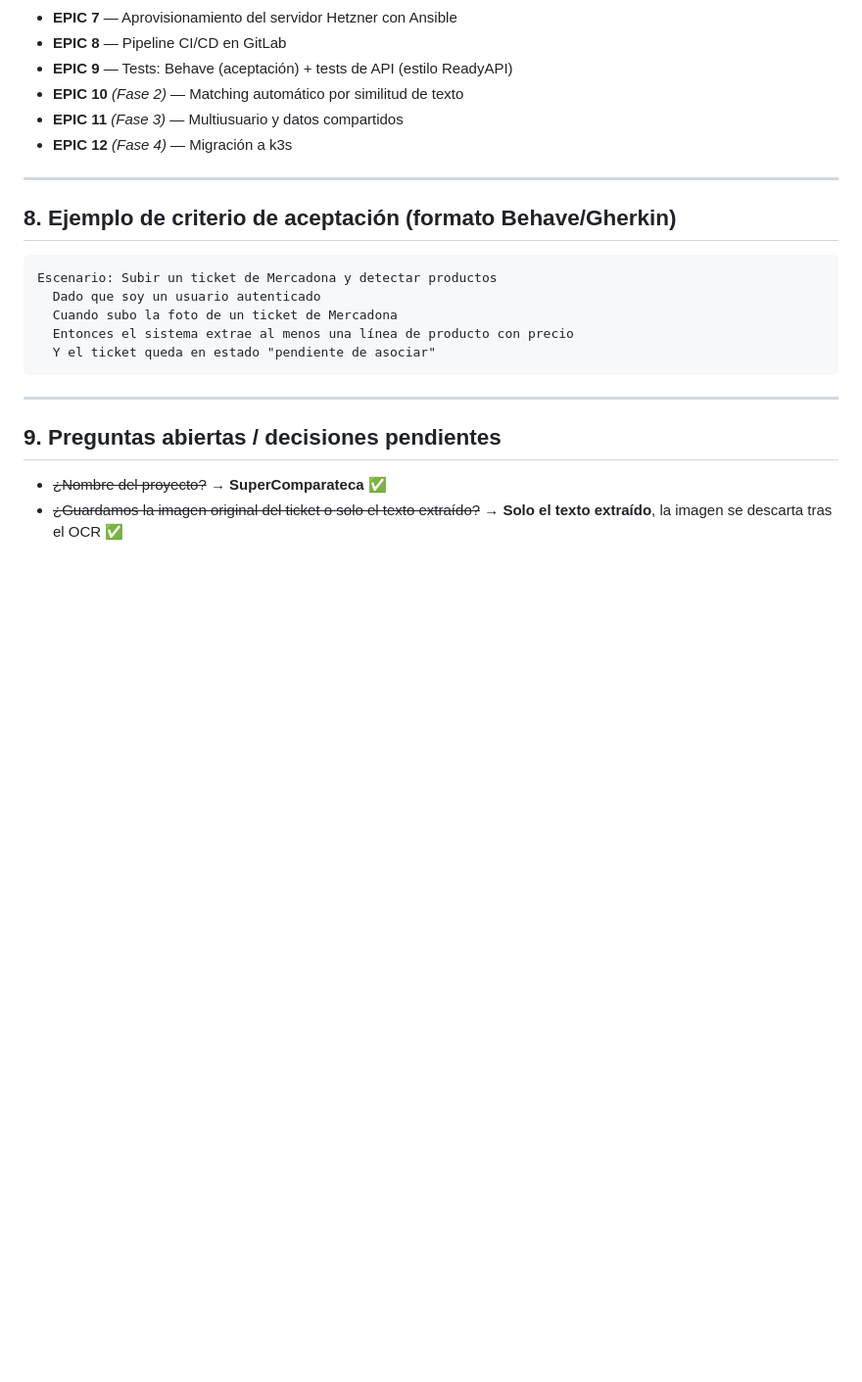
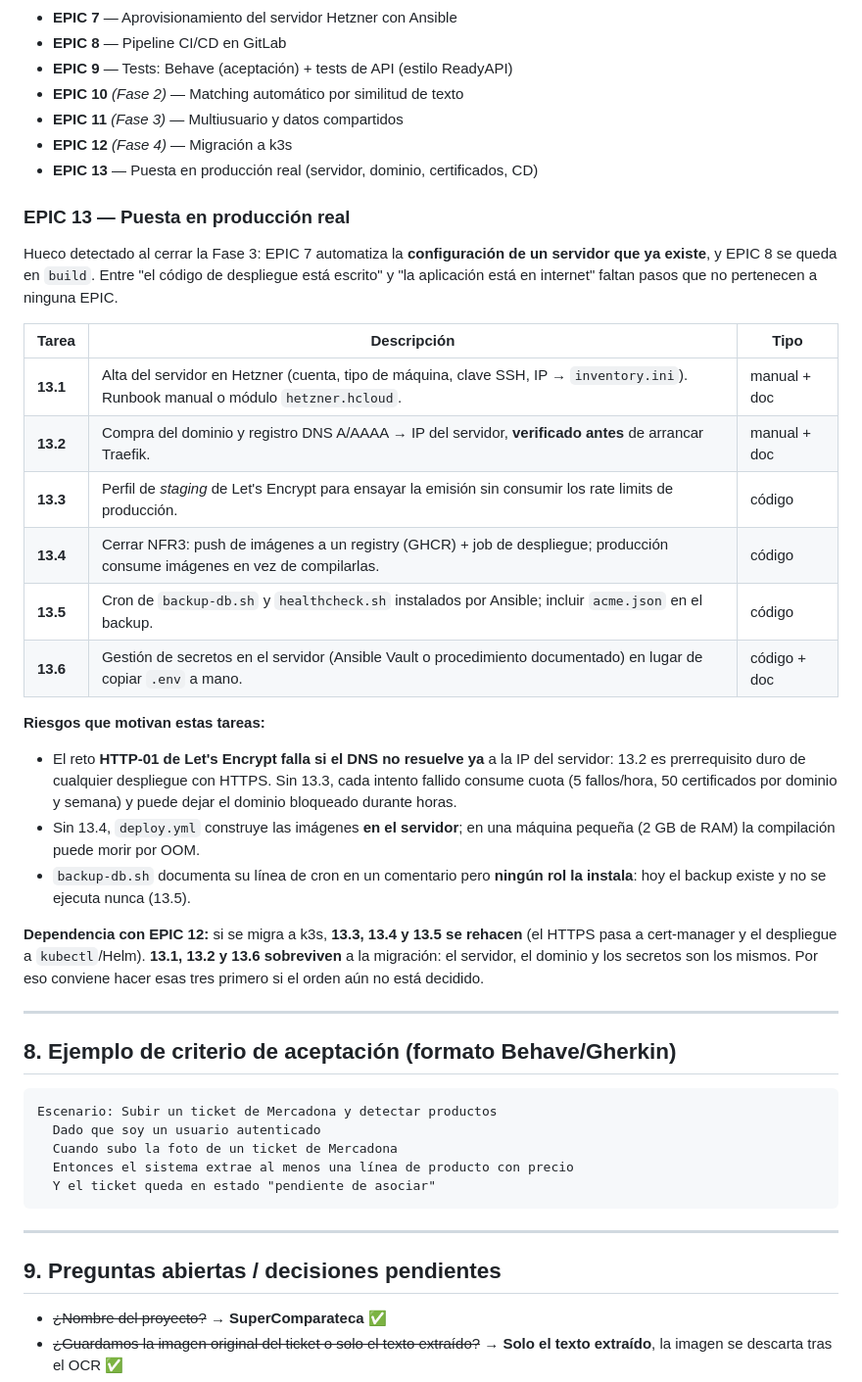
Before and after one commit to NonoK32/supercomparateca, a Markdown page: Docs/spec-comparador-precios.md, the part around the change. Shown at 98% size. GitHub-like rendering; blank space fills up the shorter version.

Commit message:
docs(spec): anade la EPIC 13 (puesta en produccion real)
Hueco detectado al cerrar la Fase 3: EPIC 7 configura un servidor que ya
existe y EPIC 8 se queda en build, asi que nadie cubre el alta del servidor
en Hetzner, el dominio/DNS, el ensayo de certificados, el registry ni el
despliegue automatico.

Documenta 13.1-13.6 con los riesgos que las motivan (HTTP-01 exige DNS ya
resuelto, rate limits de Let's Encrypt, OOM al compilar en el servidor, el
cron del backup que nadie instala) y la dependencia con EPIC 12: si se
migra a k3s, 13.3/13.4/13.5 se rehacen y 13.1/13.2/13.6 sobreviven.

Solo documentacion; no se implementa nada todavia.

Co-Authored-By: Claude Opus 4.8 <noreply@anthropic.com>

```diff
--- a/Docs/spec-comparador-precios.md
+++ b/Docs/spec-comparador-precios.md
@@ -118,6 +118,40 @@ Comunicación: api ↔ ocr-service vía llamada HTTP interna; api ↔ db vía SQ
 - **EPIC 10** *(Fase 2)* — Matching automático por similitud de texto
 - **EPIC 11** *(Fase 3)* — Multiusuario y datos compartidos
 - **EPIC 12** *(Fase 4)* — Migración a k3s
+- **EPIC 13** — Puesta en producción real (servidor, dominio, certificados, CD)
+
+### EPIC 13 — Puesta en producción real
+
+Hueco detectado al cerrar la Fase 3: EPIC 7 automatiza la **configuración de un
+servidor que ya existe**, y EPIC 8 se queda en `build`. Entre "el código de
+despliegue está escrito" y "la aplicación está en internet" faltan pasos que no
+pertenecen a ninguna EPIC.
+
+| Tarea | Descripción | Tipo |
+|---|---|---|
+| **13.1** | Alta del servidor en Hetzner (cuenta, tipo de máquina, clave SSH, IP → `inventory.ini`). Runbook manual o módulo `hetzner.hcloud`. | manual + doc |
+| **13.2** | Compra del dominio y registro DNS A/AAAA → IP del servidor, **verificado antes** de arrancar Traefik. | manual + doc |
+| **13.3** | Perfil de *staging* de Let's Encrypt para ensayar la emisión sin consumir los rate limits de producción. | código |
+| **13.4** | Cerrar NFR3: push de imágenes a un registry (GHCR) + job de despliegue; producción consume imágenes en vez de compilarlas. | código |
+| **13.5** | Cron de `backup-db.sh` y `healthcheck.sh` instalados por Ansible; incluir `acme.json` en el backup. | código |
+| **13.6** | Gestión de secretos en el servidor (Ansible Vault o procedimiento documentado) en lugar de copiar `.env` a mano. | código + doc |
+
+**Riesgos que motivan estas tareas:**
+
+- El reto **HTTP-01 de Let's Encrypt falla si el DNS no resuelve ya** a la IP del
+  servidor: 13.2 es prerrequisito duro de cualquier despliegue con HTTPS. Sin
+  13.3, cada intento fallido consume cuota (5 fallos/hora, 50 certificados por
+  dominio y semana) y puede dejar el dominio bloqueado durante horas.
+- Sin 13.4, `deploy.yml` construye las imágenes **en el servidor**; en una
+  máquina pequeña (2 GB de RAM) la compilación puede morir por OOM.
+- `backup-db.sh` documenta su línea de cron en un comentario pero **ningún rol
+  la instala**: hoy el backup existe y no se ejecuta nunca (13.5).
+
+**Dependencia con EPIC 12:** si se migra a k3s, **13.3, 13.4 y 13.5 se rehacen**
+(el HTTPS pasa a cert-manager y el despliegue a `kubectl`/Helm). **13.1, 13.2 y
+13.6 sobreviven** a la migración: el servidor, el dominio y los secretos son los
+mismos. Por eso conviene hacer esas tres primero si el orden aún no está
+decidido.
 
 ---
 
```
